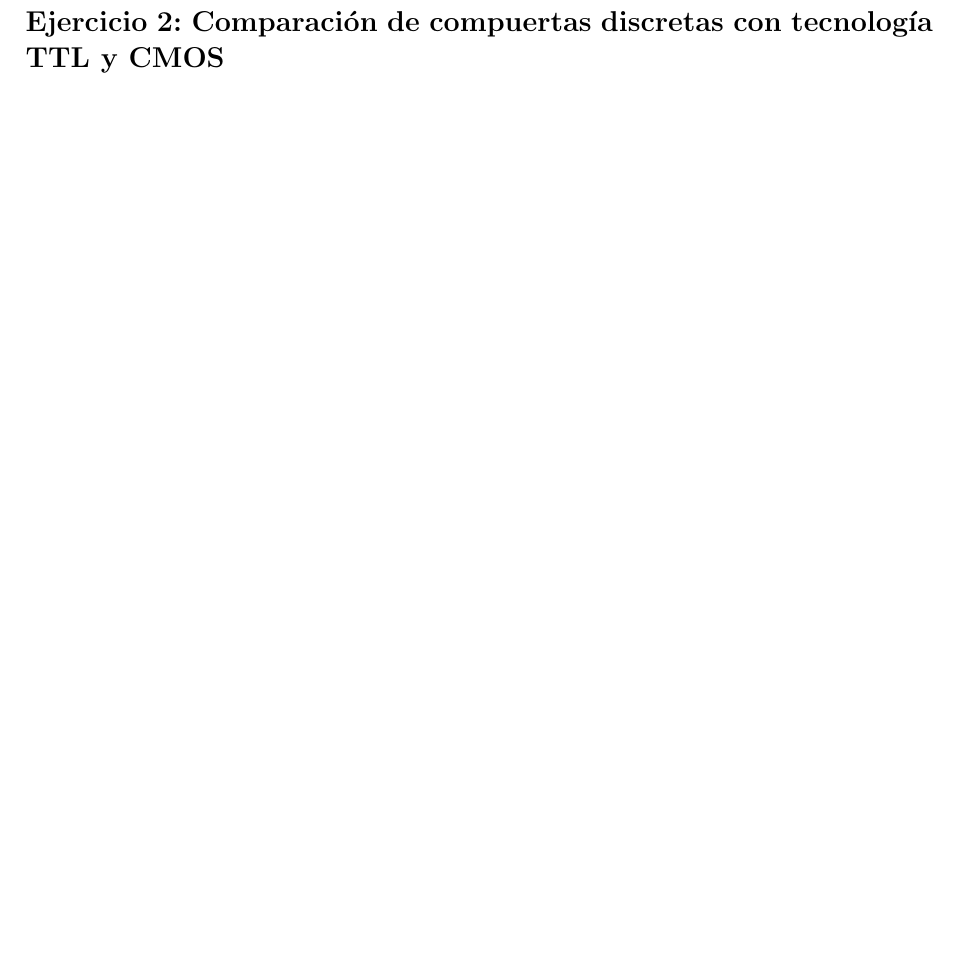
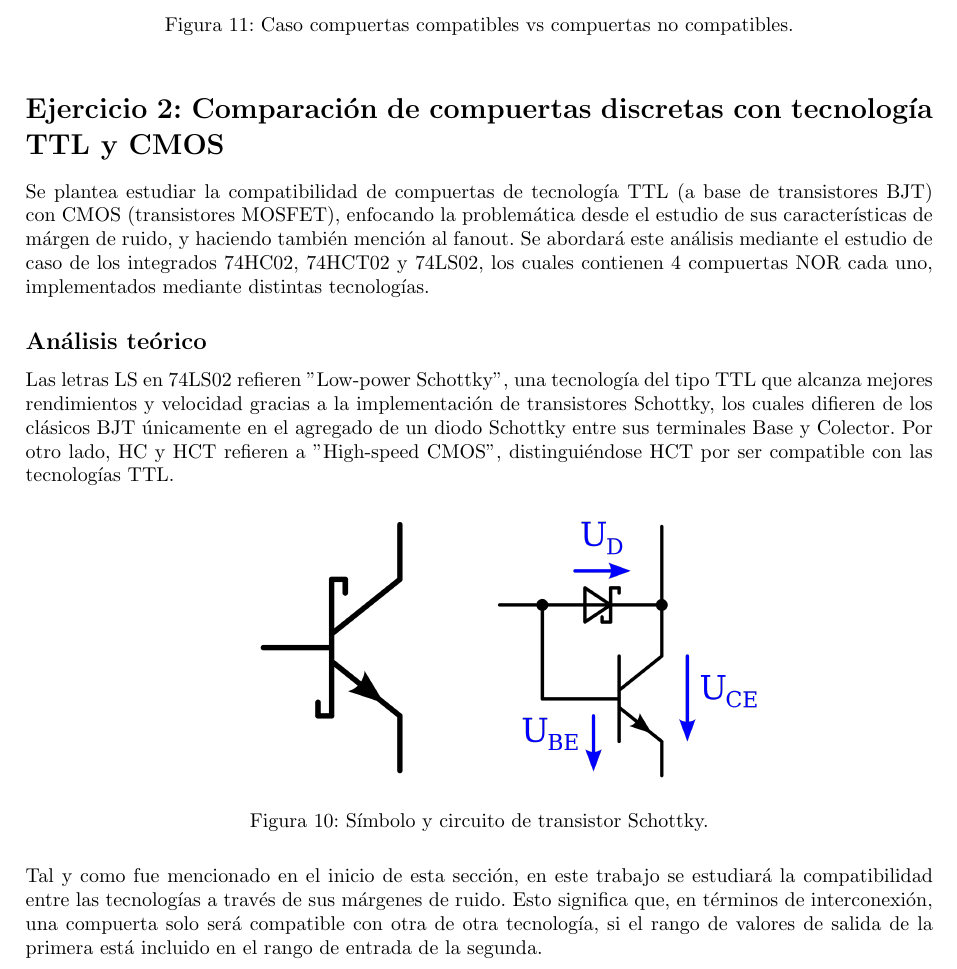
Before and after one commit to itba-electro3-2019/tp2-grupo-1, a LaTeX document (Informe/informe.tex, which reads Informe/ej2.tex, Informe/preamble.tex): part of page 10 of 16, cut at the place of the change, the shorter picture padded with empty space. Compiled offline with pdfLaTeX.

```diff
--- a/Informe/ej2.tex
+++ b/Informe/ej2.tex
@@ -1 +1,31 @@
 \section{Ejercicio 2: Comparaci\'on de compuertas discretas con tecnolog\'ia TTL y CMOS}
+Se plantea estudiar la compatibilidad de compuertas de tecnología TTL (a base de transistores BJT) con CMOS (transistores MOSFET), enfocando la problemática desde el
+estudio de sus características de márgen de ruido, y haciendo también mención al fanout.
+Se abordará este análisis mediante el estudio de caso de los integrados 74HC02, 74HCT02 y 74LS02, los cuales contienen 4 compuertas NOR cada uno, implementados mediante
+distintas tecnologías.
+
+\subsection{Análisis teórico}
+Las letras LS en 74LS02 refieren "Low-power Schottky", una tecnología del tipo TTL que alcanza mejores rendimientos y velocidad gracias a la implementación de
+transistores Schottky, los cuales difieren de los clásicos BJT únicamente en el agregado de un diodo Schottky entre sus terminales Base y Colector.
+Por otro lado, HC y HCT refieren a "High-speed CMOS", distinguiéndose HCT por ser compatible con las tecnologías TTL.
+
+\begin{figure}[H]
+    \centering
+    \begin{tabular}{c c}
+        \includegraphics[width=0.3\textwidth]{../EJ2/Recursos/schottky_transistor_symbol} &
+        \includegraphics[width=0.3\textwidth]{../EJ2/Recursos/schottky_transistor_circuit}
+    \end{tabular}
+    \caption{Símbolo y circuito de transistor Schottky.}
+    \label{fig:schottky_transistor_symbol_and_circuit_ex5}
+\end{figure}
+
+Tal y como fue mencionado en el inicio de esta sección, en este trabajo se estudiará la compatibilidad entre las tecnologías a través de sus márgenes de ruido.
+Esto significa que, en términos de interconexión, una compuerta solo será compatible con otra de otra tecnología, si el rango de valores de salida de la primera está
+incluido en el rango de entrada de la segunda.
+
+\begin{figure}[]
+    \centering
+
+    \caption{Caso compuertas compatibles vs compuertas no compatibles.}
+    \label{fig:compatible_v_non_compatible_ex5}
+\end{figure}
--- a/Informe/preamble.tex
+++ b/Informe/preamble.tex
@@ -26,6 +26,10 @@
     headheight=4.8mm,
     top=25mm, bottom=25mm, left=25mm, right=25mm]{geometry}
 
+%THIS IS FOR SETTING LOCATION OF FLOATS
+\usepackage{float}
+%ENDS SETTING LOCATION OF FLOATS
+
 \usepackage{hyperref}
 \hypersetup{
     colorlinks=true,
```
Also changed, not shown: EJ2/Recursos/Borrame.txt (deleted), EJ2/Recursos/schottky_transistor_circuit.png (added), EJ2/Recursos/schottky_transistor_symbol.png (added), Informe/informe.pdf, 1 other file.
